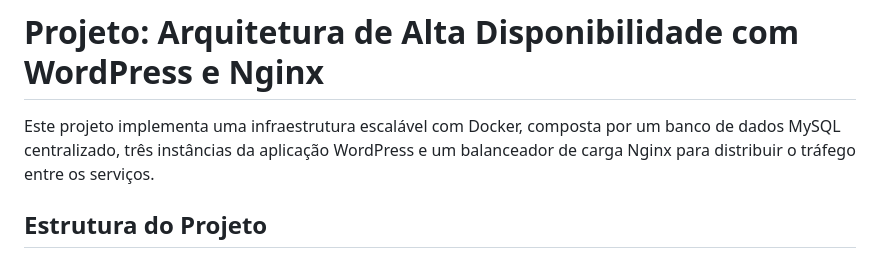
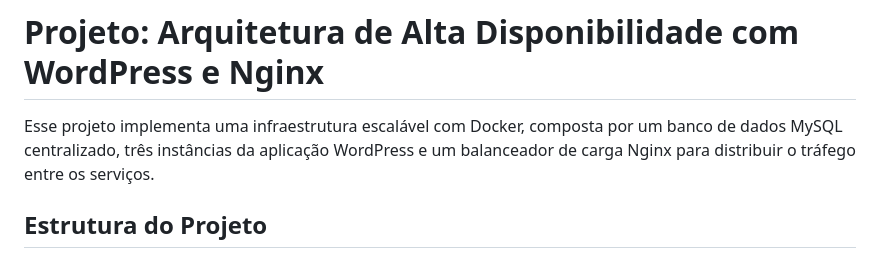
Before and after one commit to PDiogenesh/dockerTeste, a Markdown page: README.md, the part around the change. Rendered like a GitHub page.

Commit message:
mudei Este pra Esse

```diff
--- a/README.md
+++ b/README.md
@@ -1,6 +1,6 @@
 # Projeto: Arquitetura de Alta Disponibilidade com WordPress e Nginx
 
-Este projeto implementa uma infraestrutura escalável com Docker, composta por um banco de dados MySQL centralizado, três instâncias da aplicação WordPress e um balanceador de carga Nginx para distribuir o tráfego entre os serviços.
+Esse projeto implementa uma infraestrutura escalável com Docker, composta por um banco de dados MySQL centralizado, três instâncias da aplicação WordPress e um balanceador de carga Nginx para distribuir o tráfego entre os serviços.
 
 ## Estrutura do Projeto
 
```
